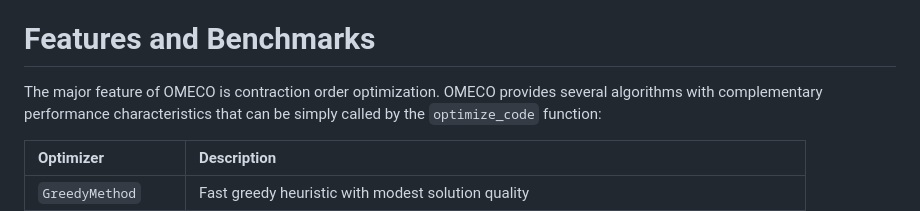
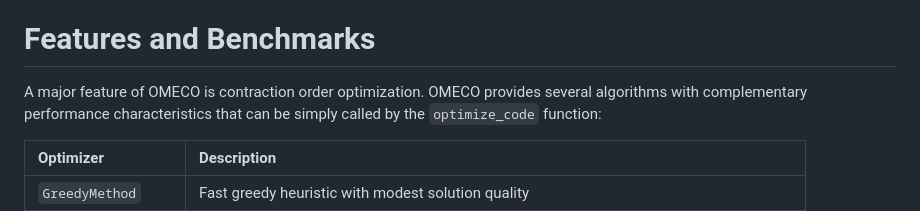
Before and after one commit to TensorBFS/OMEinsumContractionOrders.jl, a Markdown page: paper/paper.md, the part around the change. GitHub-like rendering.

Commit message:
Change "The" to "A"

```diff
--- a/paper/paper.md
+++ b/paper/paper.md
@@ -110,7 +110,7 @@ The software exhibits strong community-readiness signals: comprehensive document
 
 # Features and Benchmarks
 
-The major feature of OMECO is contraction order optimization.
+A major feature of OMECO is contraction order optimization.
 OMECO provides several algorithms with complementary performance characteristics that can be simply called by the `optimize_code` function:
 
 | Optimizer | Description |
```
